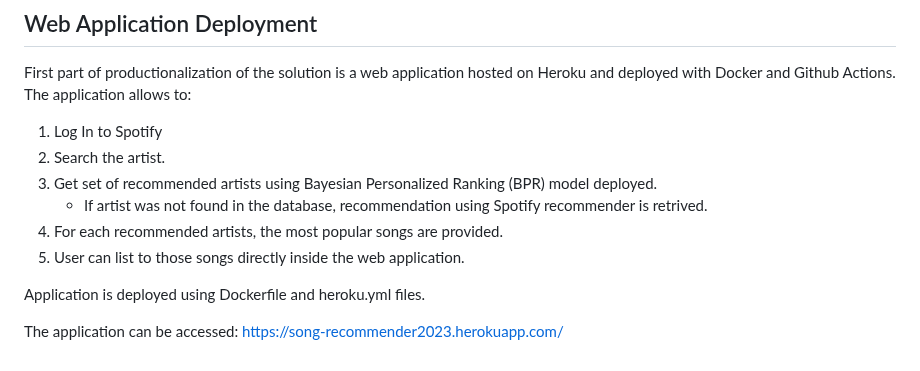
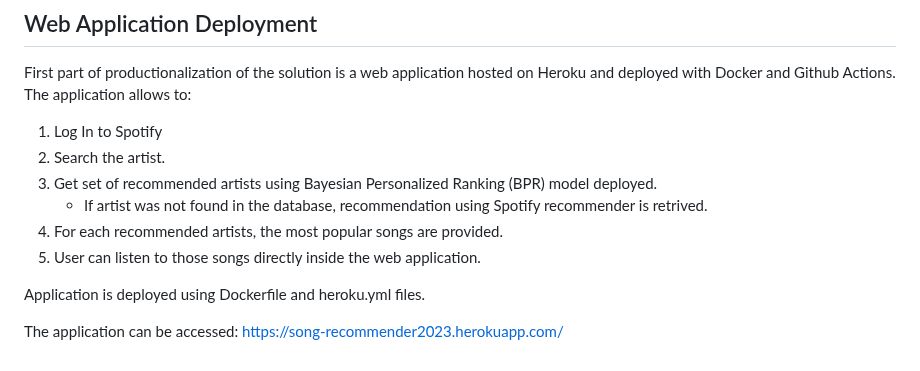
Before and after one commit to Music-Recommendation-Engine-Project/Music-Recommendation-Engine, a Markdown page: README.md, the part around the change. Drawn GitHub-style.

```diff
--- a/README.md
+++ b/README.md
@@ -91,7 +91,7 @@ First part of productionalization of the solution is a web application hosted on
 3. Get set of recommended artists using Bayesian Personalized Ranking (BPR) model deployed.
    * If artist was not found in the database, recommendation using Spotify recommender is retrived.
 5. For each recommended artists, the most popular songs are provided.
-6. User can list to those songs directly inside the web application.
+6. User can listen to those songs directly inside the web application.
 
 Application is deployed using Dockerfile and heroku.yml files.
 
```
